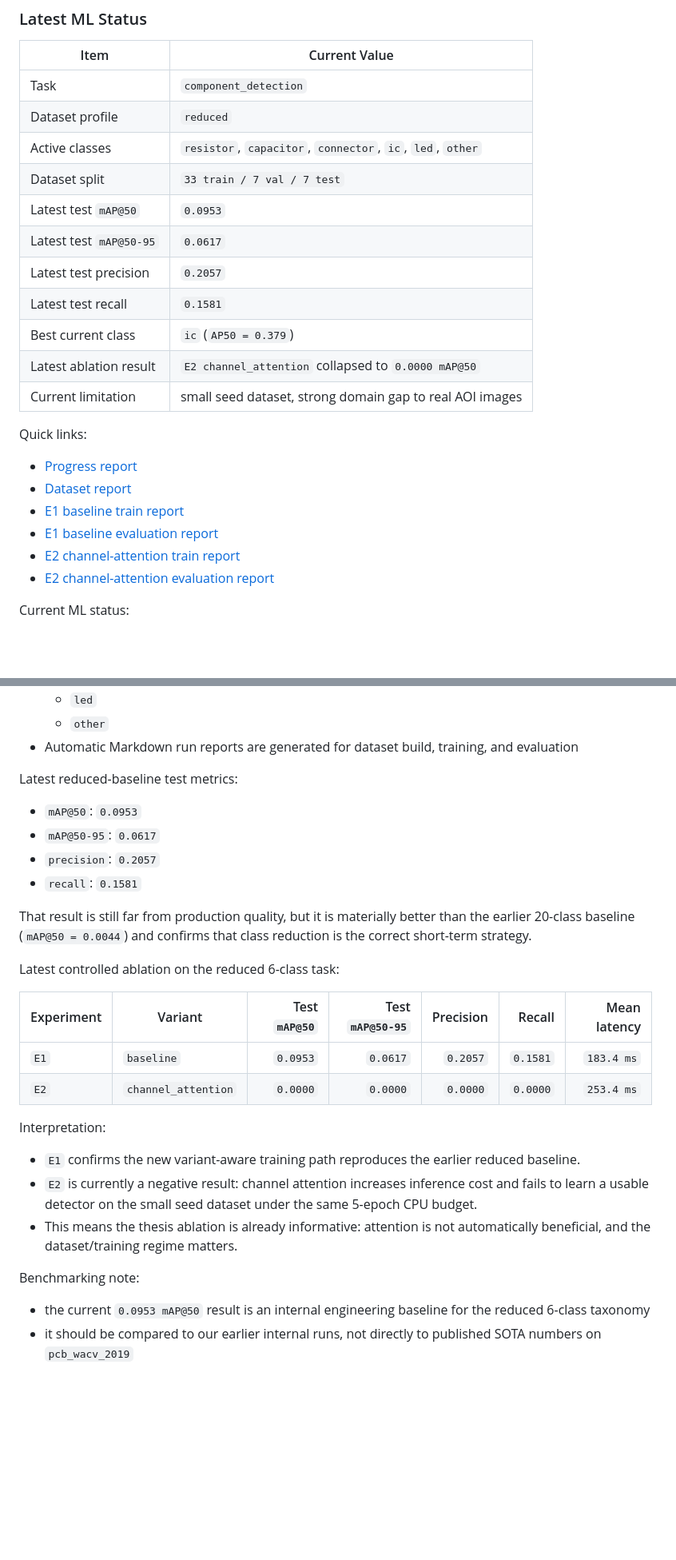
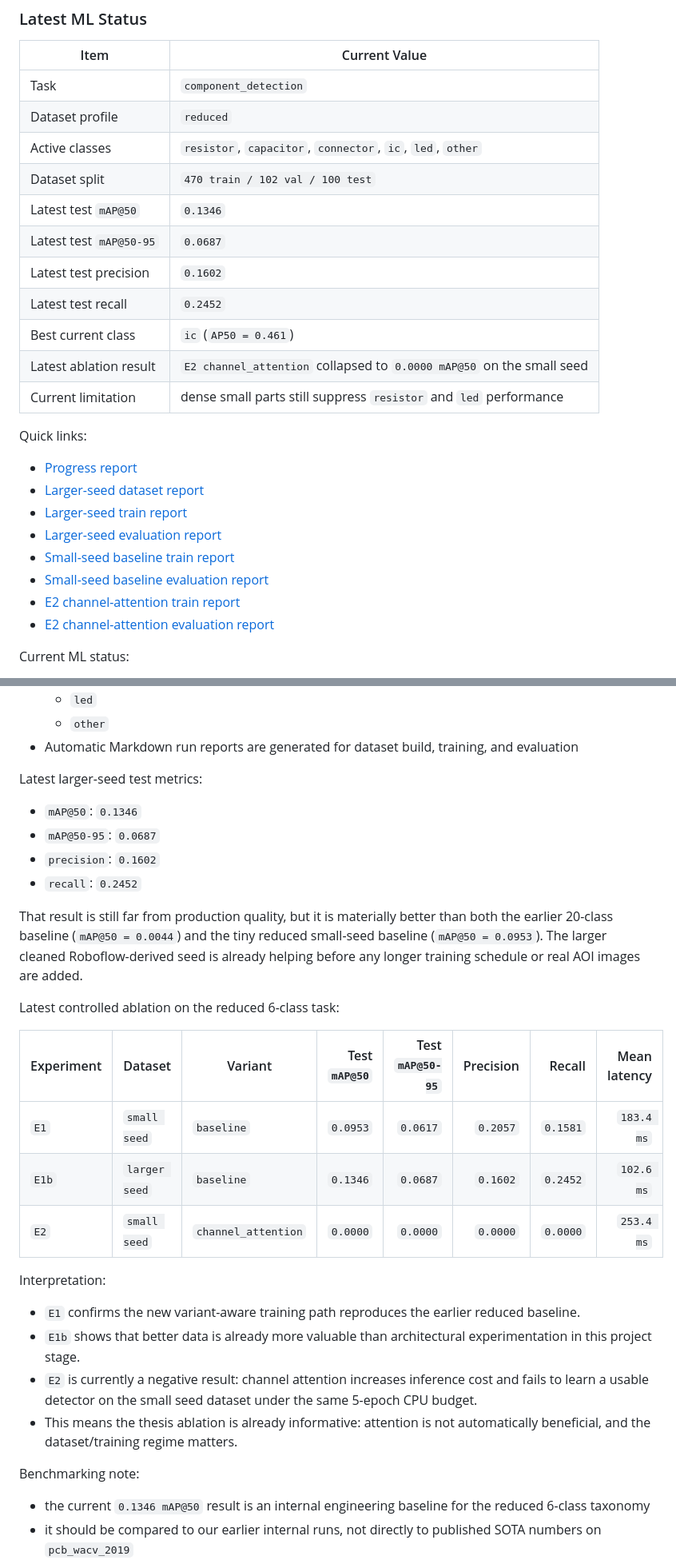
Before and after one commit to lystiger/AOI, a Markdown page: README.md, 2 parts joined by grey strips. Shown at 80% size. Rendered like a GitHub page; blank space fills up the shorter version.

Commit message:
Update: README with larger-seed dataset metrics and evaluation reports

```diff
--- a/README.md
+++ b/README.md
@@ -32,21 +32,23 @@ The workstation and backend are already functional, and the ML work has now adva
 | Task | `component_detection` |
 | Dataset profile | `reduced` |
 | Active classes | `resistor`, `capacitor`, `connector`, `ic`, `led`, `other` |
-| Dataset split | `33 train / 7 val / 7 test` |
-| Latest test `mAP@50` | `0.0953` |
-| Latest test `mAP@50-95` | `0.0617` |
-| Latest test precision | `0.2057` |
-| Latest test recall | `0.1581` |
-| Best current class | `ic` (`AP50 = 0.379`) |
-| Latest ablation result | `E2 channel_attention` collapsed to `0.0000 mAP@50` |
-| Current limitation | small seed dataset, strong domain gap to real AOI images |
+| Dataset split | `470 train / 102 val / 100 test` |
+| Latest test `mAP@50` | `0.1346` |
+| Latest test `mAP@50-95` | `0.0687` |
+| Latest test precision | `0.1602` |
+| Latest test recall | `0.2452` |
+| Best current class | `ic` (`AP50 = 0.461`) |
+| Latest ablation result | `E2 channel_attention` collapsed to `0.0000 mAP@50` on the small seed |
+| Current limitation | dense small parts still suppress `resistor` and `led` performance |
 
 Quick links:
 
 - [Progress report](docs/project_progress.md)
-- [Dataset report](ml/reports/component_detection/20260531-150245Z-dataset.md)
-- [E1 baseline train report](ml/reports/component_detection/20260531-162633Z-train.md)
-- [E1 baseline evaluation report](ml/reports/component_detection/20260531-162656Z-evaluate.md)
+- [Larger-seed dataset report](ml/reports/component_detection/20260531-164255Z-dataset.md)
+- [Larger-seed train report](ml/reports/component_detection/20260531-170538Z-train.md)
+- [Larger-seed evaluation report](ml/reports/component_detection/20260531-170800Z-evaluate.md)
+- [Small-seed baseline train report](ml/reports/component_detection/20260531-162633Z-train.md)
+- [Small-seed baseline evaluation report](ml/reports/component_detection/20260531-162656Z-evaluate.md)
 - [E2 channel-attention train report](ml/reports/component_detection/20260531-163332Z-train.md)
 - [E2 channel-attention evaluation report](ml/reports/component_detection/20260531-163349Z-evaluate.md)
 
@@ -63,31 +65,33 @@ Current ML status:
   - `other`
 - Automatic Markdown run reports are generated for dataset build, training, and evaluation
 
-Latest reduced-baseline test metrics:
+Latest larger-seed test metrics:
 
-- `mAP@50`: `0.0953`
-- `mAP@50-95`: `0.0617`
-- `precision`: `0.2057`
-- `recall`: `0.1581`
+- `mAP@50`: `0.1346`
+- `mAP@50-95`: `0.0687`
+- `precision`: `0.1602`
+- `recall`: `0.2452`
 
-That result is still far from production quality, but it is materially better than the earlier 20-class baseline (`mAP@50 = 0.0044`) and confirms that class reduction is the correct short-term strategy.
+That result is still far from production quality, but it is materially better than both the earlier 20-class baseline (`mAP@50 = 0.0044`) and the tiny reduced small-seed baseline (`mAP@50 = 0.0953`). The larger cleaned Roboflow-derived seed is already helping before any longer training schedule or real AOI images are added.
 
 Latest controlled ablation on the reduced 6-class task:
 
-| Experiment | Variant | Test `mAP@50` | Test `mAP@50-95` | Precision | Recall | Mean latency |
-| --- | --- | ---: | ---: | ---: | ---: | ---: |
-| `E1` | `baseline` | `0.0953` | `0.0617` | `0.2057` | `0.1581` | `183.4 ms` |
-| `E2` | `channel_attention` | `0.0000` | `0.0000` | `0.0000` | `0.0000` | `253.4 ms` |
+| Experiment | Dataset | Variant | Test `mAP@50` | Test `mAP@50-95` | Precision | Recall | Mean latency |
+| --- | --- | --- | ---: | ---: | ---: | ---: | ---: |
+| `E1` | `small seed` | `baseline` | `0.0953` | `0.0617` | `0.2057` | `0.1581` | `183.4 ms` |
+| `E1b` | `larger seed` | `baseline` | `0.1346` | `0.0687` | `0.1602` | `0.2452` | `102.6 ms` |
+| `E2` | `small seed` | `channel_attention` | `0.0000` | `0.0000` | `0.0000` | `0.0000` | `253.4 ms` |
 
 Interpretation:
 
 - `E1` confirms the new variant-aware training path reproduces the earlier reduced baseline.
+- `E1b` shows that better data is already more valuable than architectural experimentation in this project stage.
 - `E2` is currently a negative result: channel attention increases inference cost and fails to learn a usable detector on the small seed dataset under the same 5-epoch CPU budget.
 - This means the thesis ablation is already informative: attention is not automatically beneficial, and the dataset/training regime matters.
 
 Benchmarking note:
 
-- the current `0.0953 mAP@50` result is an internal engineering baseline for the reduced 6-class taxonomy
+- the current `0.1346 mAP@50` result is an internal engineering baseline for the reduced 6-class taxonomy
 - it should be compared to our earlier internal runs, not directly to published SOTA numbers on `pcb_wacv_2019`
 - a fair literature comparison would require matching the original benchmark task definition, label space, and evaluation protocol
 
```
Also changed, not shown: other parts of README.md (+5 -3 lines), 1 other file.
